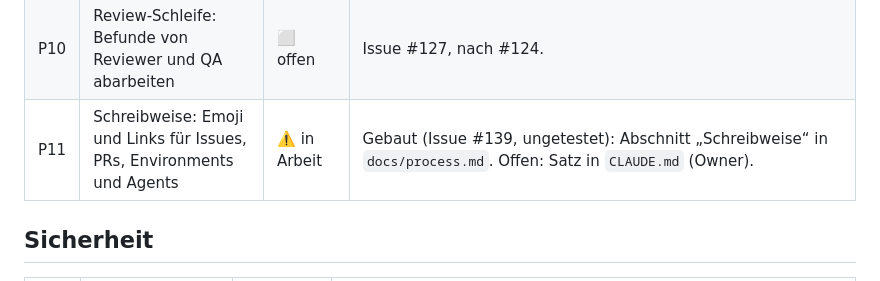
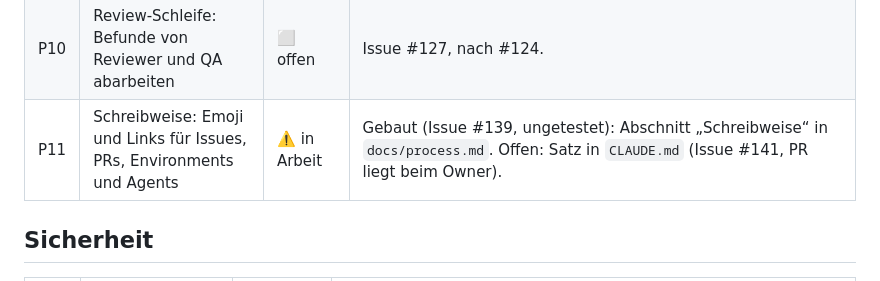
Before and after one commit to juheba/sw-factory-tryout, a Markdown page: docs/roadmap.md, the part around one of its changes. Rendered like a GitHub page.

```diff
--- a/docs/roadmap.md
+++ b/docs/roadmap.md
@@ -60,5 +60,5 @@ flowchart LR
 | P10 | Review-Schleife: Befunde von Reviewer und QA abarbeiten | ⬜ offen | Issue #127, nach #124. |
-| P11 | Schreibweise: Emoji und Links für Issues, PRs, Environments und Agents | ⚠️ in Arbeit | Gebaut (Issue #139, ungetestet): Abschnitt „Schreibweise“ in `docs/process.md`. Offen: Satz in `CLAUDE.md` (Owner). |
+| P11 | Schreibweise: Emoji und Links für Issues, PRs, Environments und Agents | ⚠️ in Arbeit | Gebaut (Issue #139, ungetestet): Abschnitt „Schreibweise“ in `docs/process.md`. Offen: Satz in `CLAUDE.md` (Issue #141, PR liegt beim Owner). |
 
 ## Sicherheit
 
```
Also changed, not shown: other parts of docs/roadmap.md (+1 -1 lines), CLAUDE.md (+13 -6 lines).
